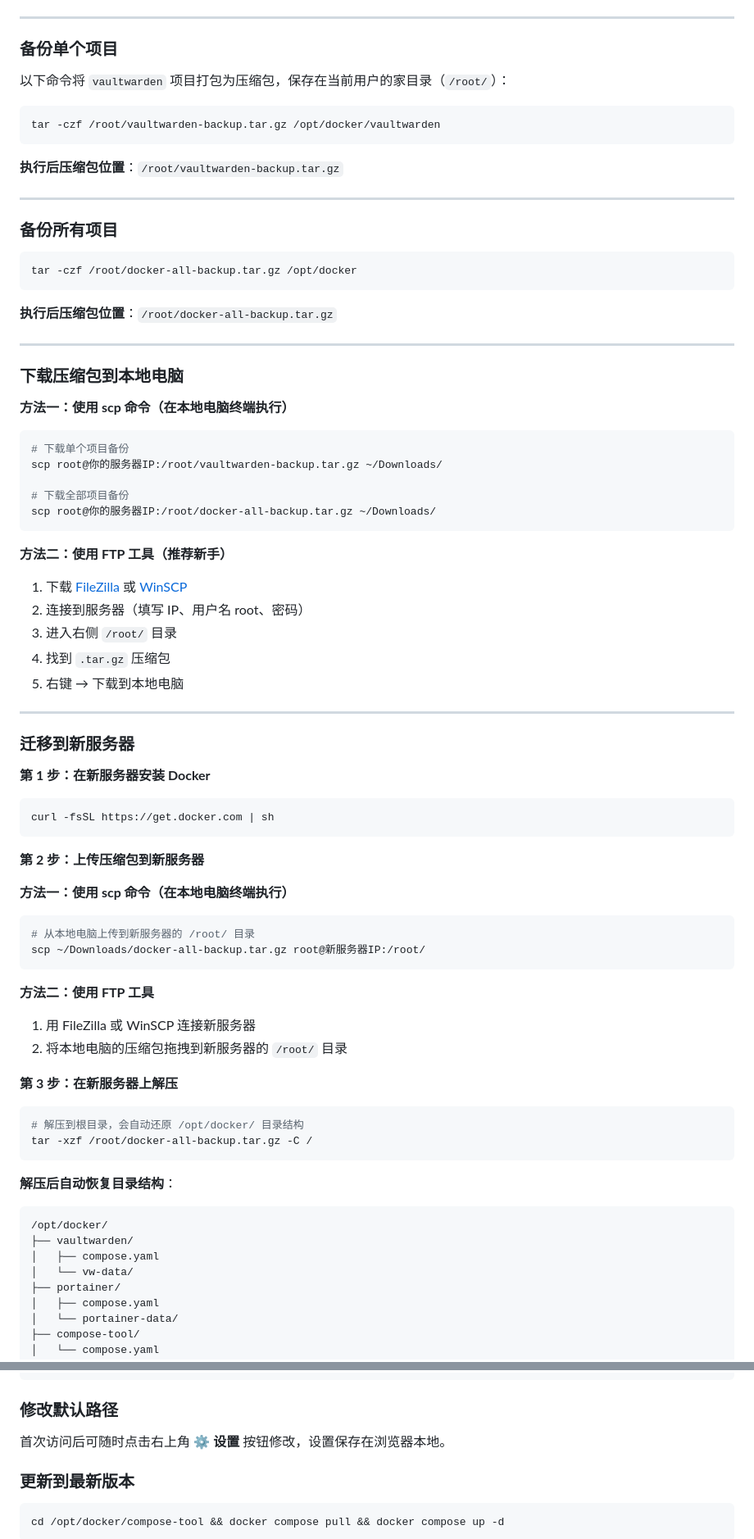
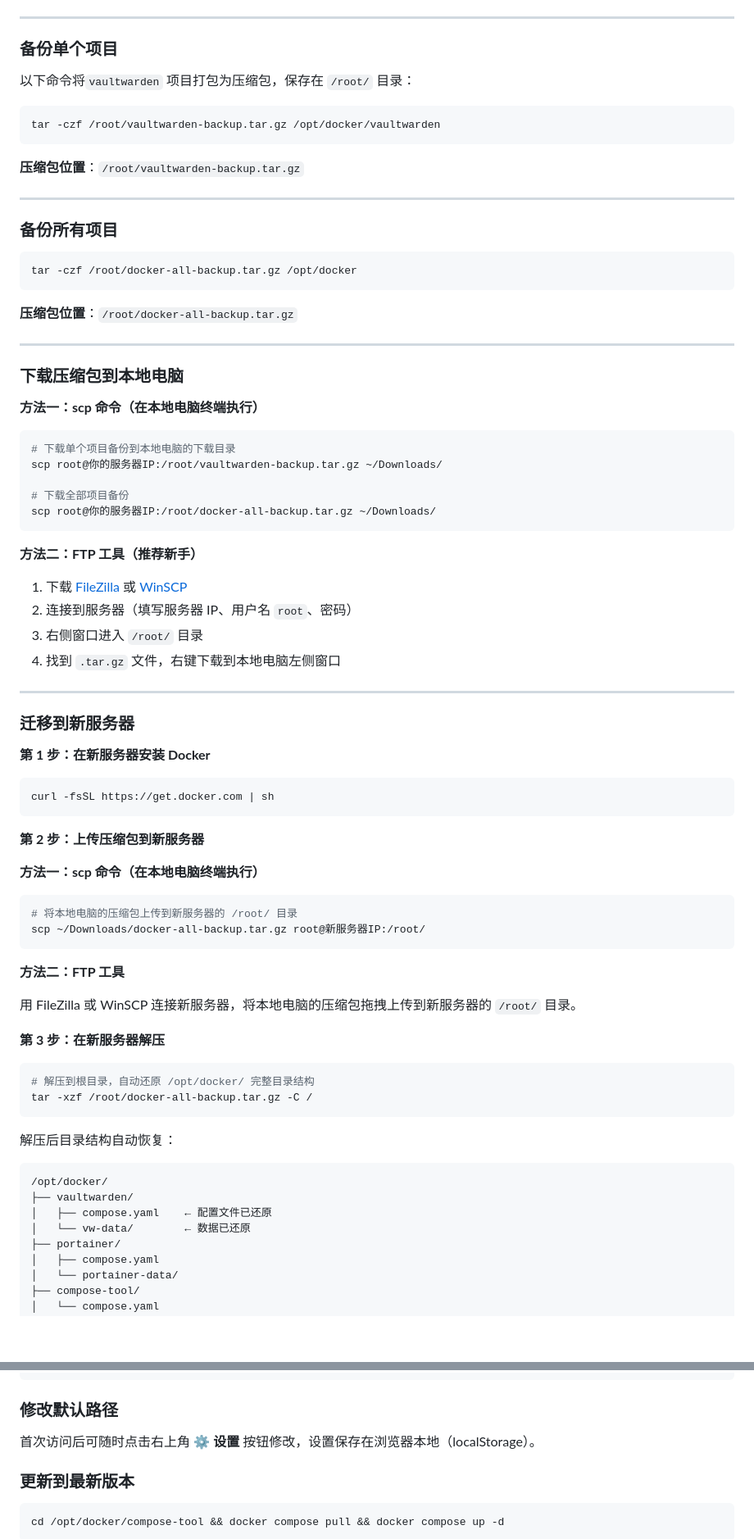
Before and after one commit to BeacherZ/compose-craft, a Markdown page: README.md, 2 parts joined by grey strips. Shown at 82% size. Drawn GitHub-style; blank space fills up the shorter version.

````diff
--- a/README.md
+++ b/README.md
@@ -255,13 +283,13 @@ services:
 
 ### 备份单个项目
 
-以下命令将 `vaultwarden` 项目打包为压缩包，保存在当前用户的家目录（`/root/`）：
+以下命令将`vaultwarden` 项目打包为压缩包，保存在 `/root/` 目录：
 
 ```bash
 tar -czf /root/vaultwarden-backup.tar.gz /opt/docker/vaultwarden
 ```
 
-**执行后压缩包位置**：`/root/vaultwarden-backup.tar.gz`
+**压缩包位置**：`/root/vaultwarden-backup.tar.gz`
 
 ---
 
@@ -271,29 +299,28 @@ tar -czf /root/vaultwarden-backup.tar.gz /opt/docker/vaultwarden
 tar -czf /root/docker-all-backup.tar.gz /opt/docker
 ```
 
-**执行后压缩包位置**：`/root/docker-all-backup.tar.gz`
+**压缩包位置**：`/root/docker-all-backup.tar.gz`
 
 ---
 
 ### 下载压缩包到本地电脑
 
-**方法一：使用 scp 命令（在本地电脑终端执行）**
+**方法一：scp 命令（在本地电脑终端执行）**
 
 ```bash
-# 下载单个项目备份
+# 下载单个项目备份到本地电脑的下载目录
 scp root@你的服务器IP:/root/vaultwarden-backup.tar.gz ~/Downloads/
 
 # 下载全部项目备份
 scp root@你的服务器IP:/root/docker-all-backup.tar.gz ~/Downloads/
 ```
 
-**方法二：使用 FTP 工具（推荐新手）**
+**方法二：FTP 工具（推荐新手）**
 
 1. 下载 [FileZilla](https://filezilla-project.org/) 或 [WinSCP](https://winscp.net/)
-2. 连接到服务器（填写 IP、用户名 root、密码）
-3. 进入右侧 `/root/` 目录
-4. 找到 `.tar.gz` 压缩包
-5. 右键 → 下载到本地电脑
+2. 连接到服务器（填写服务器 IP、用户名 `root`、密码）
+3. 右侧窗口进入 `/root/` 目录
+4. 找到 `.tar.gz` 文件，右键下载到本地电脑左侧窗口
 
 ---
 
@@ -307,32 +334,31 @@ curl -fsSL https://get.docker.com | sh
 
 **第 2 步：上传压缩包到新服务器**
 
-**方法一：使用 scp 命令（在本地电脑终端执行）**
+**方法一：scp 命令（在本地电脑终端执行）**
 
 ```bash
-# 从本地电脑上传到新服务器的 /root/ 目录
+# 将本地电脑的压缩包上传到新服务器的 /root/ 目录
 scp ~/Downloads/docker-all-backup.tar.gz root@新服务器IP:/root/
 ```
 
-**方法二：使用 FTP 工具**
+**方法二：FTP 工具**
 
-1. 用 FileZilla 或 WinSCP 连接新服务器
-2. 将本地电脑的压缩包拖拽到新服务器的 `/root/` 目录
+用 FileZilla 或 WinSCP 连接新服务器，将本地电脑的压缩包拖拽上传到新服务器的 `/root/` 目录。
 
-**第 3 步：在新服务器上解压**
+**第 3 步：在新服务器解压**
 
 ```bash
-# 解压到根目录，会自动还原 /opt/docker/ 目录结构
+# 解压到根目录，自动还原 /opt/docker/ 完整目录结构
 tar -xzf /root/docker-all-backup.tar.gz -C /
 ```
 
-**解压后自动恢复目录结构**：
+解压后目录结构自动恢复：
 
 ```
 /opt/docker/
 ├── vaultwarden/
-│   ├── compose.yaml
-│   └── vw-data/
+│   ├── compose.yaml    ← 配置文件已还原
+│   └── vw-data/        ← 数据已还原
 ├── portainer/
 │   ├── compose.yaml
 │   └── portainer-data/
@@ -433,7 +443,7 @@ ports:
 
 ### 修改默认路径
 
-首次访问后可随时点击右上角 ⚙️ **设置** 按钮修改，设置保存在浏览器本地。
+首次访问后可随时点击右上角 ⚙️ **设置** 按钮修改，设置保存在浏览器本地（localStorage）。
 
 ### 更新到最新版本
 
````
Also changed, not shown: other parts of README.md (+50 -38 lines).
